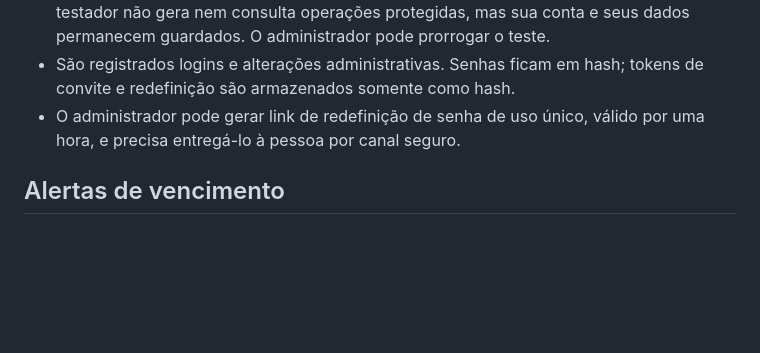
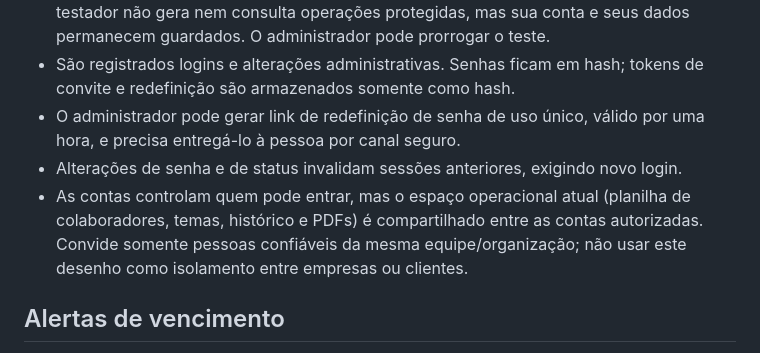
Before and after one commit to leoadminr2-dev/Gerador-de-dds, a Markdown page: DEPLOY_HOSTING.md, the part around the change. Drawn GitHub-style; blank space fills up the shorter version.

Commit message:
docs: clarify shared workspace and session revocation

```diff
--- a/DEPLOY_HOSTING.md
+++ b/DEPLOY_HOSTING.md
@@ -12,6 +12,8 @@ Esta configuração prepara a hospedagem com **contas individuais e período de
 - O sistema verifica o prazo no servidor em todas as rotas protegidas. Após expirar, o testador não gera nem consulta operações protegidas, mas sua conta e seus dados permanecem guardados. O administrador pode prorrogar o teste.
 - São registrados logins e alterações administrativas. Senhas ficam em hash; tokens de convite e redefinição são armazenados somente como hash.
 - O administrador pode gerar link de redefinição de senha de uso único, válido por uma hora, e precisa entregá-lo à pessoa por canal seguro.
+- Alterações de senha e de status invalidam sessões anteriores, exigindo novo login.
+- As contas controlam quem pode entrar, mas o espaço operacional atual (planilha de colaboradores, temas, histórico e PDFs) é compartilhado entre as contas autorizadas. Convide somente pessoas confiáveis da mesma equipe/organização; não usar este desenho como isolamento entre empresas ou clientes.
 
 ## Alertas de vencimento
 O serviço verifica os marcos de 5, 3 e 1 dia e registra avisos com chave única por conta/marco. Para efetivamente enviar e-mails, configure no provedor:
```
